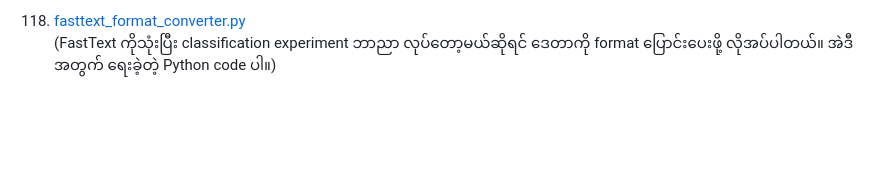
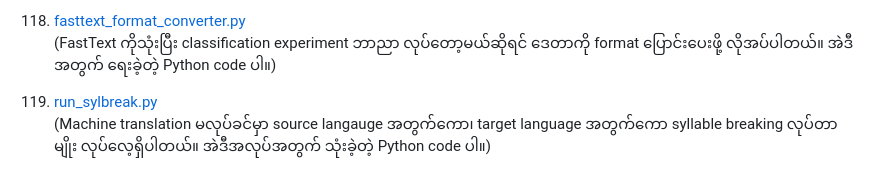
Before and after one commit to ye-kyaw-thu/tools, a Markdown page: python/README.md, the part around the change. GitHub-like rendering; blank space fills up the shorter version.

```diff
--- a/python/README.md
+++ b/python/README.md
@@ -356,3 +356,6 @@
 
 118. [fasttext_format_converter.py](https://github.com/ye-kyaw-thu/tools/blob/master/python/fasttext_format_converter.py)
 (FastText ကိုသုံးပြီး classification experiment ဘာညာ လုပ်တော့မယ်ဆိုရင် ဒေတာကို format ပြောင်းပေးဖို့ လိုအပ်ပါတယ်။ အဲဒီအတွက် ရေးခဲ့တဲ့ Python code ပါ။)
+
+119. [run_sylbreak.py](https://github.com/ye-kyaw-thu/tools/blob/master/python/run_sylbreak.py)
+(Machine translation မလုပ်ခင်မှာ source langauge အတွက်ကော၊ target language အတွက်ကော syllable breaking လုပ်တာမျိုး လုပ်လေ့ရှိပါတယ်။ အဲဒီအလုပ်အတွက် သုံးခဲ့တဲ့ Python code ပါ။)
```
